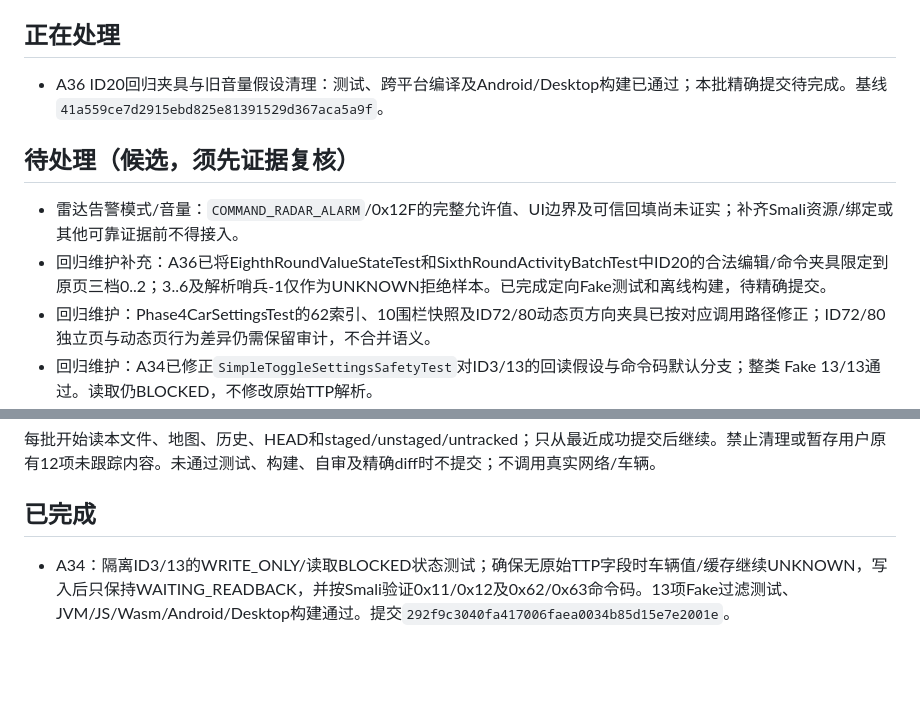
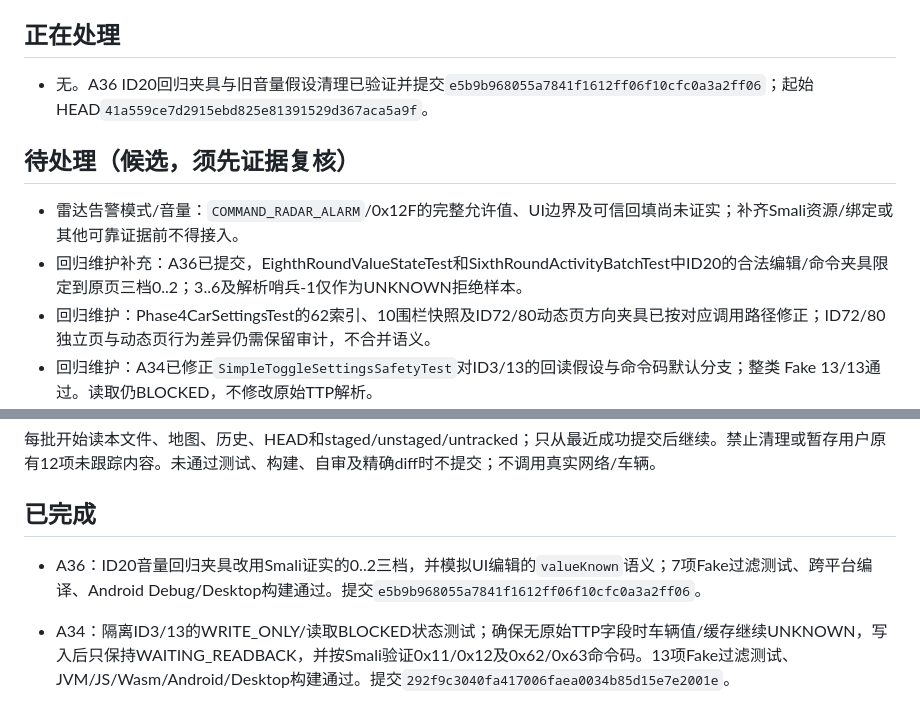
Before and after one commit to ghhccghk/YuRong, a Markdown page: docs/vehicle-settings/AUTONOMOUS_REPAIR_QUEUE.md, 2 parts joined by grey strips. GitHub-like rendering; blank space fills up the shorter version.

Commit message:
docs: record vehicle setting repair batch A36

```diff
--- a/docs/vehicle-settings/AUTONOMOUS_REPAIR_QUEUE.md
+++ b/docs/vehicle-settings/AUTONOMOUS_REPAIR_QUEUE.md
@@ -4,12 +4,12 @@
 
 ## 正在处理
 
-- A36 ID20回归夹具与旧音量假设清理：测试、跨平台编译及Android/Desktop构建已通过；本批精确提交待完成。基线`41a559ce7d2915ebd825e81391529d367aca5a9f`。
+- 无。A36 ID20回归夹具与旧音量假设清理已验证并提交`e5b9b968055a7841f1612ff06f10cfc0a3a2ff06`；起始HEAD`41a559ce7d2915ebd825e81391529d367aca5a9f`。
 
 ## 待处理（候选，须先证据复核）
 
 - 雷达告警模式/音量：`COMMAND_RADAR_ALARM`/0x12F的完整允许值、UI边界及可信回填尚未证实；补齐Smali资源/绑定或其他可靠证据前不得接入。
-- 回归维护补充：A36已将EighthRoundValueStateTest和SixthRoundActivityBatchTest中ID20的合法编辑/命令夹具限定到原页三档0..2；3..6及解析哨兵-1仅作为UNKNOWN拒绝样本。已完成定向Fake测试和离线构建，待精确提交。
+- 回归维护补充：A36已提交，EighthRoundValueStateTest和SixthRoundActivityBatchTest中ID20的合法编辑/命令夹具限定到原页三档0..2；3..6及解析哨兵-1仅作为UNKNOWN拒绝样本。
 - 回归维护：Phase4CarSettingsTest的62索引、10围栏快照及ID72/80动态页方向夹具已按对应调用路径修正；ID72/80独立页与动态页行为差异仍需保留审计，不合并语义。
 - 回归维护：A34已修正`SimpleToggleSettingsSafetyTest`对ID3/13的回读假设与命令码默认分支；整类 Fake 13/13通过。读取仍BLOCKED，不修改原始TTP解析。
 - 其他全部项：按功能地图逐项核对读取、写入、门控及独立流程；发现安全问题优先插队。
@@ -31,6 +31,8 @@
 每批开始读本文件、地图、历史、HEAD和staged/unstaged/untracked；只从最近成功提交后继续。禁止清理或暂存用户原有12项未跟踪内容。未通过测试、构建、自审及精确diff时不提交；不调用真实网络/车辆。
 
 ## 已完成
+
+- A36：ID20音量回归夹具改用Smali证实的0..2三档，并模拟UI编辑的`valueKnown`语义；7项Fake过滤测试、跨平台编译、Android Debug/Desktop构建通过。提交`e5b9b968055a7841f1612ff06f10cfc0a3a2ff06`。
 
 - A34：隔离ID3/13的WRITE_ONLY/读取BLOCKED状态测试；确保无原始TTP字段时车辆值/缓存继续UNKNOWN，写入后只保持WAITING_READBACK，并按Smali验证0x11/0x12及0x62/0x63命令码。13项Fake过滤测试、JVM/JS/Wasm/Android/Desktop构建通过。提交`292f9c3040fa417006faea0034b85d15e7e2001e`。
 
```
Also changed, not shown: docs/vehicle-settings/AUTONOMOUS_REPAIR_HISTORY.md (+1 -1 lines), docs/vehicle-settings/AUTONOMOUS_REPAIR_MATRIX.md (+1 -1 lines).
